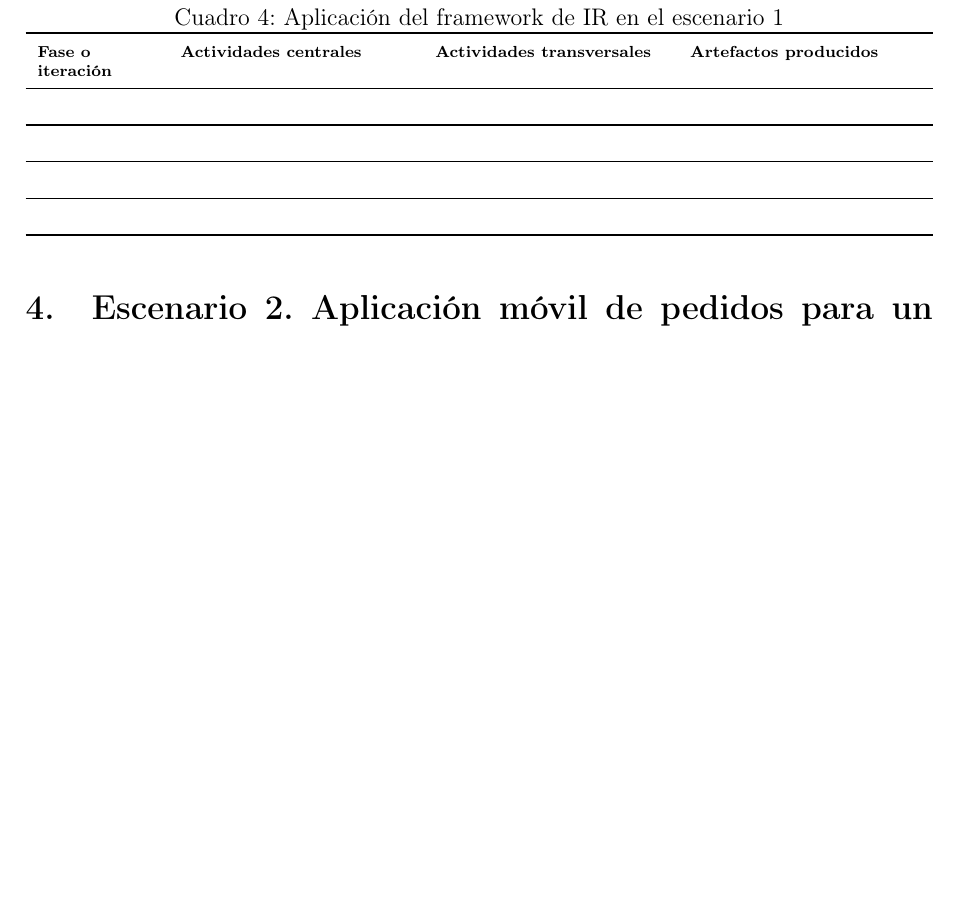
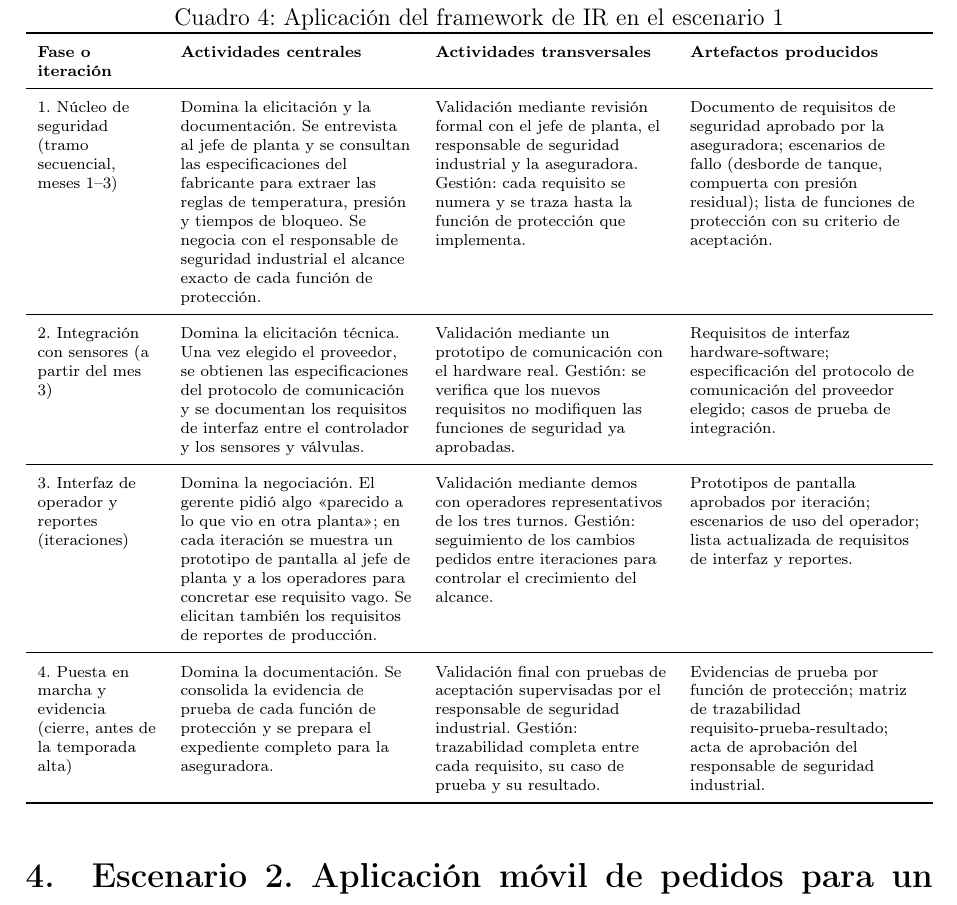
Before and after one commit to JulexyLlerena/ISR401-LlerenaAngelina, a LaTeX document (FORM_PC_01/main.tex): part of page 7 of 20 before the commit and part of page 9 of 23 after it, cut so that both start at the same text, the shorter picture padded with empty space. Compiled offline with pdfLaTeX.

Commit message:
Agrega actores y framework del escenario 1

```diff
--- a/FORM_PC_01/main.tex
+++ b/FORM_PC_01/main.tex
@@ -215 +219,4 @@ memoria limitada.
 \midrule
+Operadores de los tres turnos &
+Usuarios finales de la interfaz y los reportes &
+Participan en las iteraciones de interfaz, cuando el analista los convoca al inicio o al final de un turno para revisar prototipos de pantalla; también aportan en la elicitación inicial describiendo cómo operan hoy las válvulas y leen los instrumentos. \\
@@ -217,2 +223,3 @@ memoria limitada.
 \midrule
-& & \\
+Responsable de seguridad industrial &
+Aprobador formal de cada función de protección &
@@ -220,0 +237,2 @@ memoria limitada.
+Fuente de los requisitos de interfaz hardware-software &
+Participa a partir del mes 3, cuando se elige al proveedor; entrega las especificaciones del protocolo de comunicación que el analista usa para documentar los requisitos de interfaz hardware-software. \\
@@ -237,13 +259,25 @@ memoria limitada.
 \textbf{Actividades transversales} &
 \textbf{Artefactos producidos} \\
 \midrule
-& & & \\
+1. Núcleo de seguridad (tramo secuencial, meses 1--3) &
+Domina la elicitación y la documentación. Se entrevista al jefe de planta y se consultan las especificaciones del fabricante para extraer las reglas de temperatura, presión y tiempos de bloqueo. Se negocia con el responsable de seguridad industrial el alcance exacto de cada función de protección. &
+Validación mediante revisión formal con el jefe de planta, el responsable de seguridad industrial y la aseguradora. Gestión: cada requisito se numera y se traza hasta la función de protección que implementa. &
+Documento de requisitos de seguridad aprobado por la aseguradora; escenarios de fallo (desborde de tanque, compuerta con presión residual); lista de funciones de protección con su criterio de aceptación. \\
 \midrule
-& & & \\
+2. Integración con sensores (a partir del mes 3) &
+Domina la elicitación técnica. Una vez elegido el proveedor, se obtienen las especificaciones del protocolo de comunicación y se documentan los requisitos de interfaz entre el controlador y los sensores y válvulas. &
+Validación mediante un prototipo de comunicación con el hardware real. Gestión: se verifica que los nuevos requisitos no modifiquen las funciones de seguridad ya aprobadas. &
+Requisitos de interfaz hardware-software; especificación del protocolo de comunicación del proveedor elegido; casos de prueba de integración. \\
 \midrule
-& & & \\
+3. Interfaz de operador y reportes (iteraciones) &
+Domina la negociación. El gerente pidió algo «parecido a lo que vio en otra planta»; en cada iteración se muestra un prototipo de pantalla al jefe de planta y a los operadores para concretar ese requisito vago. Se elicitan también los requisitos de reportes de producción. &
+Validación mediante demos con operadores representativos de los tres turnos. Gestión: seguimiento de los cambios pedidos entre iteraciones para controlar el crecimiento del alcance. &
+Prototipos de pantalla aprobados por iteración; escenarios de uso del operador; lista actualizada de requisitos de interfaz y reportes. \\
 \midrule
-& & & \\
+4. Puesta en marcha y evidencia (cierre, antes de la temporada alta) &
+Domina la documentación. Se consolida la evidencia de prueba de cada función de protección y se prepara el expediente completo para la aseguradora. &
+Validación final con pruebas de aceptación supervisadas por el responsable de seguridad industrial. Gestión: trazabilidad completa entre cada requisito, su caso de prueba y su resultado. &
+Evidencias de prueba por función de protección; matriz de trazabilidad requisito-prueba-resultado; acta de aprobación del responsable de seguridad industrial. \\
 \bottomrule
 \end{tabularx}
 \end{table}
```
Also changed, not shown: FORM_PC_01/main.tex (24 more changed lines).
